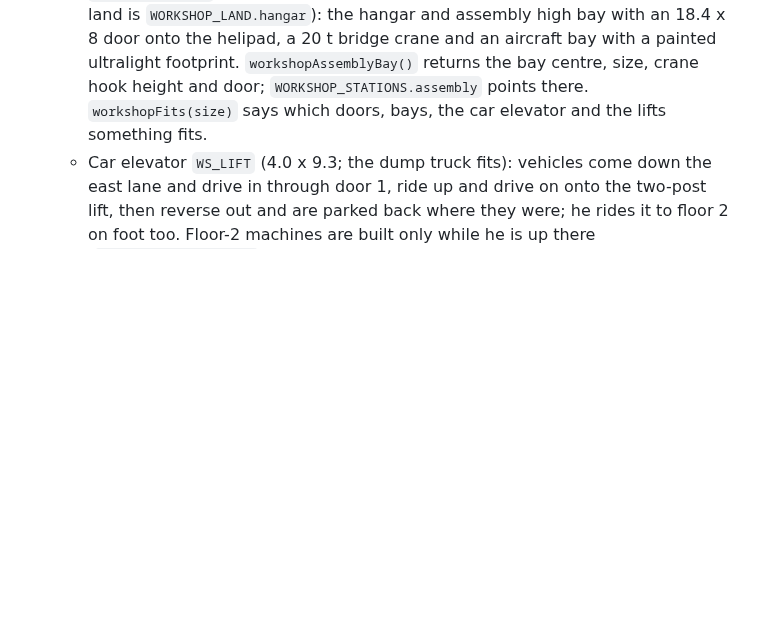
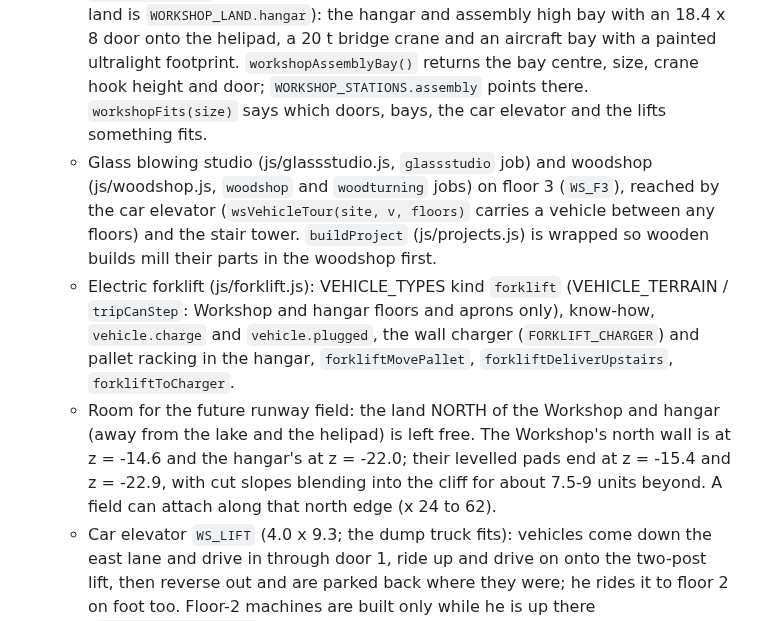
Before and after one commit to jeremiahaguirre/Kelo-bot-1, a Markdown page: .claude/handoff.md, the part around the change. GitHub-like rendering; blank space fills up the shorter version.

Commit message:
Handoff: floor 3, the forklift, and the north edge left free for the runway field

```diff
--- a/.claude/handoff.md
+++ b/.claude/handoff.md
@@ -15,6 +15,9 @@ He may change the world freely. He can never move or change the buildings, and h
 - **His Workshop** (task 7, branch `agent/workshop`): a two-storey steel building east of the helipad.
   - `js/workshopbuilding.js`: `WORKSHOP_SITE = { x: 53.5, z: -7.1, w: 16, d: 15 }`, just north of the concrete plant's pad (z 0.7+). `WORKSHOP_LAND` (pad + east vehicle lane down to a beach at z 9) and `workshopLandAt` level the ground (hooked into `getAnalyticalGroundHeight` as `workshopPadAt`; a long cut slope into the cliff behind), `inWorkshopSite` is off limits (`offLimits`), `TOWN_LOCATIONS.workshop` is its pin. Steel cladding, three roll-up doors, clerestory glazing, LED high-bays, floor lines, signs, a bridge crane over the high bay. Fixed parts are merged per material (`wsMergeStatic`). The front wall fades and the floor-2 deck turns see-through during a trip; the roof uses `cutawayRoofMeshes`.
   - `WORKSHOP_HANGAR` (21 x 14 units, west of the Workshop, north of the helipad; its land is `WORKSHOP_LAND.hangar`): the hangar and assembly high bay with an 18.4 x 8 door onto the helipad, a 20 t bridge crane and an aircraft bay with a painted ultralight footprint. `workshopAssemblyBay()` returns the bay centre, size, crane hook height and door; `WORKSHOP_STATIONS.assembly` points there. `workshopFits(size)` says which doors, bays, the car elevator and the lifts something fits.
+  - Glass blowing studio (js/glassstudio.js, `glassstudio` job) and woodshop (js/woodshop.js, `woodshop` and `woodturning` jobs) on floor 3 (`WS_F3`), reached by the car elevator (`wsVehicleTour(site, v, floors)` carries a vehicle between any floors) and the stair tower. `buildProject` (js/projects.js) is wrapped so wooden builds mill their parts in the woodshop first.
+  - Electric forklift (js/forklift.js): VEHICLE_TYPES kind `forklift` (VEHICLE_TERRAIN / `tripCanStep`: Workshop and hangar floors and aprons only), know-how, `vehicle.charge` and `vehicle.plugged`, the wall charger (`FORKLIFT_CHARGER`) and pallet racking in the hangar, `forkliftMovePallet`, `forkliftDeliverUpstairs`, `forkliftToCharger`.
+  - Room for the future runway field: the land NORTH of the Workshop and hangar (away from the lake and the helipad) is left free. The Workshop's north wall is at z = -14.6 and the hangar's at z = -22.0; their levelled pads end at z = -15.4 and z = -22.9, with cut slopes blending into the cliff for about 7.5-9 units beyond. A field can attach along that north edge (x 24 to 62).
   - Car elevator `WS_LIFT` (4.0 x 9.3; the dump truck fits): vehicles come down the east lane and drive in through door 1, ride up and drive on onto the two-post lift, then reverse out and are parked back where they were; he rides it to floor 2 on foot too. Floor-2 machines are built only while he is up there (`workshopShowUpstairs`); floor 1 builds in full only near the camera (`perfWatchBuilding`, stand-ins otherwise).
   - `goIntoWorkshop({ vehicle, stops: [{ key, floor, stand, act(ctx) }] })` reuses the indoor-trip walk of js/basements.js (shared `indoorQueue`).
   - `WORKSHOP_STATIONS.weld / bench / assembly / electronics / garage` and `workshopStation(key)` (world x, y, z, rotY, stand): screened, marked-out bays. The real weld rig (js/welding.js, `WELD_STUDIO`) and work bench (js/workbench.js, `WORK_BENCH`) are not duplicated: to move them in, set their x/z to `workshopStation('weld' | 'bench')` before they build.
```
